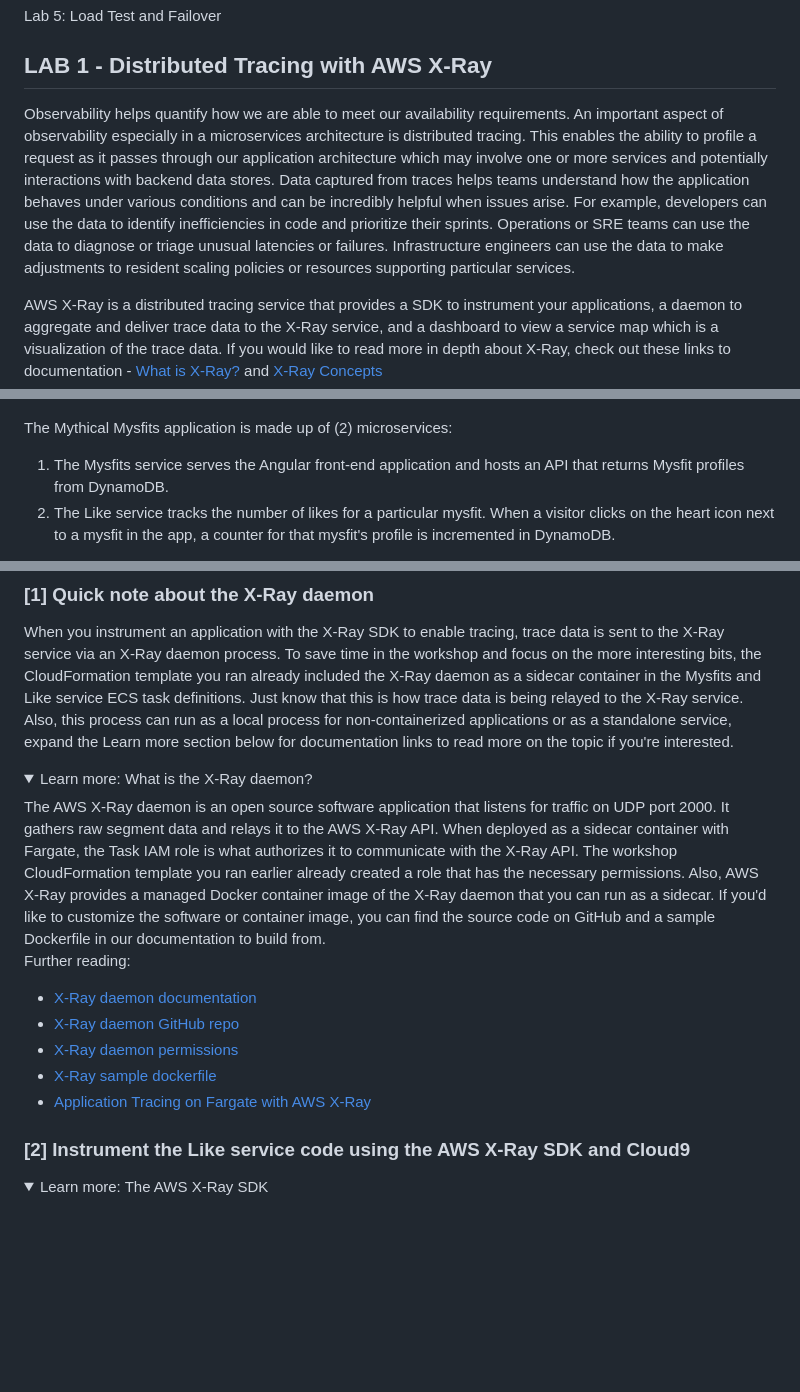
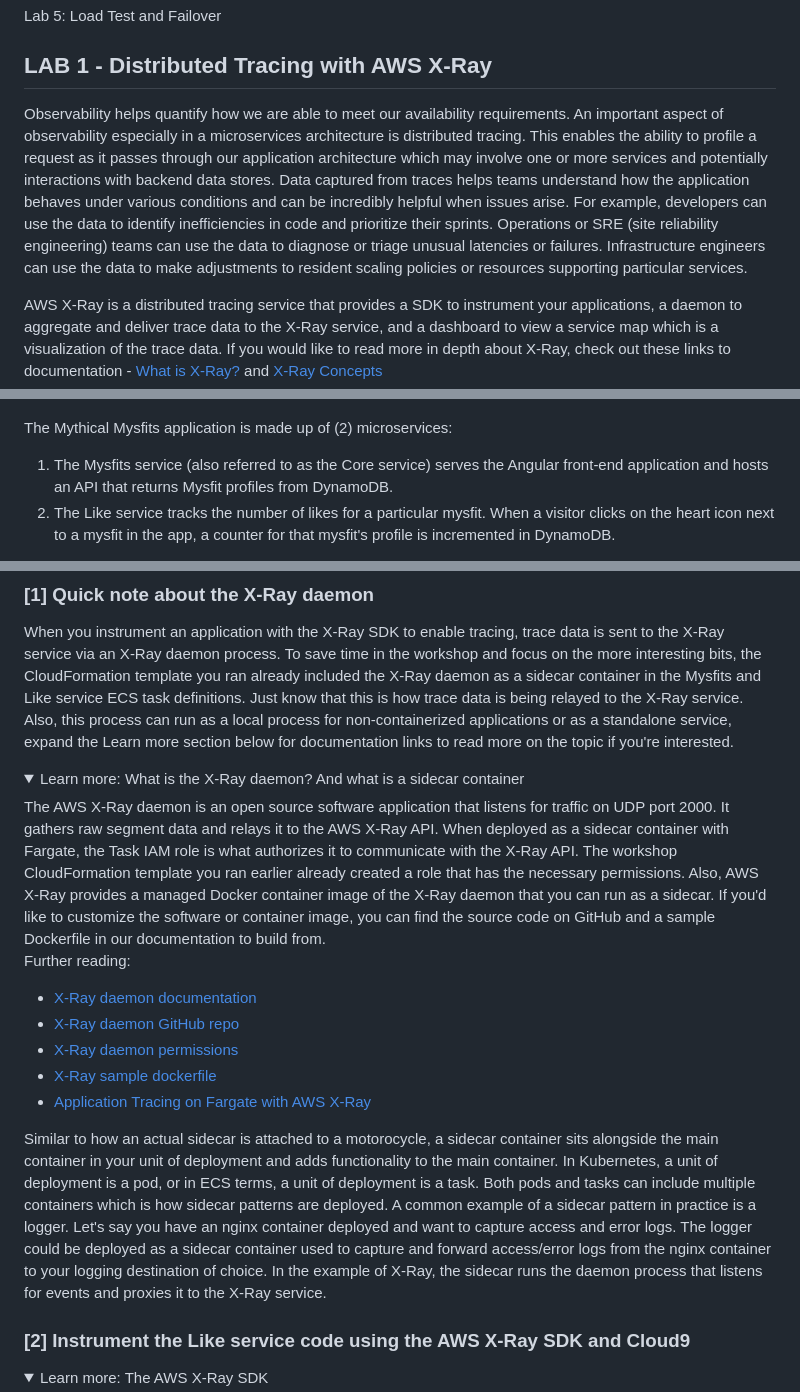
Before and after one commit to aws-samples/aws-multi-region-bc-dr-workshop, a Markdown page: lab-1-xray/README.md, 3 parts joined by grey strips. GitHub-like rendering; folded sections open; blank space fills up the shorter version.

```diff
--- a/lab-1-xray/README.md
+++ b/lab-1-xray/README.md
@@ -15,7 +15,7 @@ Lab 5: Load Test and Failover
 
 ## LAB 1 - Distributed Tracing with AWS X-Ray
 
-Observability helps quantify how we are able to meet our availability requirements. An important aspect of observability especially in a microservices architecture is distributed tracing. This enables the ability to profile a request as it passes through our application architecture which may involve one or more services and potentially interactions with backend data stores. Data captured from traces helps teams understand how the application behaves under various conditions and can be incredibly helpful when issues arise. For example, developers can use the data to identify inefficiencies in code and prioritize their sprints. Operations or SRE teams can use the data to diagnose or triage unusual latencies or failures. Infrastructure engineers can use the data to make adjustments to resident scaling policies or resources supporting particular services.
+Observability helps quantify how we are able to meet our availability requirements. An important aspect of observability especially in a microservices architecture is distributed tracing. This enables the ability to profile a request as it passes through our application architecture which may involve one or more services and potentially interactions with backend data stores. Data captured from traces helps teams understand how the application behaves under various conditions and can be incredibly helpful when issues arise. For example, developers can use the data to identify inefficiencies in code and prioritize their sprints. Operations or SRE (site reliability engineering) teams can use the data to diagnose or triage unusual latencies or failures. Infrastructure engineers can use the data to make adjustments to resident scaling policies or resources supporting particular services.
 
 AWS X-Ray is a distributed tracing service that provides a SDK to instrument your applications, a daemon to aggregate and deliver trace data to the X-Ray service, and a dashboard to view a service map which is a visualization of the trace data. If you would like to read more in depth about X-Ray, check out these links to documentation - [What is X-Ray?](https://docs.aws.amazon.com/xray/latest/devguide/aws-xray.html) and [X-Ray Concepts](https://docs.aws.amazon.com/xray/latest/devguide/xray-concepts.html)
 
@@ -25,7 +25,7 @@ In this lab, you'll continue where our lead developer left off before she was pu
 
 The Mythical Mysfits application is made up of (2) microservices:
 
-1. The Mysfits service serves the Angular front-end application and hosts an API that returns Mysfit profiles from DynamoDB.
+1. The Mysfits service (also referred to as the Core service) serves the Angular front-end application and hosts an API that returns Mysfit profiles from DynamoDB.
 2. The Like service tracks the number of likes for a particular mysfit. When a visitor clicks on the heart icon next to a mysfit in the app, a counter for that mysfit's profile is incremented in DynamoDB.
 
 Our lead developer successfully instrumented the Mysfits service, capturing data for inbound http requests and downstream calls to DynamoDB. We need your help to do the same for the Like service, so we have a more complete picture. Don't worry if you're not a developer, we'll guide you with the lab instructions and provide hints along the way. If you really get stuck, skip to the final hint where we provide the fully instrumented app code. Good luck!
@@ -37,7 +37,7 @@ Our lead developer successfully instrumented the Mysfits service, capturing data
 When you instrument an application with the X-Ray SDK to enable tracing, trace data is sent to the X-Ray service via an X-Ray daemon process. To save time in the workshop and focus on the more interesting bits, the CloudFormation template you ran already included the X-Ray daemon as a sidecar container in the Mysfits and Like service ECS task definitions. Just know that this is how trace data is being relayed to the X-Ray service. Also, this process can run as a local process for non-containerized applications or as a standalone service, expand the Learn more section below for documentation links to read more on the topic if you're interested.
 
 <details>
-<summary>Learn more: What is the X-Ray daemon?</summary>
+<summary>Learn more: What is the X-Ray daemon? And what is a sidecar container</summary>
 The AWS X-Ray daemon is an open source software application that listens for traffic on UDP port 2000. It gathers raw segment data and relays it to the AWS X-Ray API. When deployed as a sidecar container with Fargate, the Task IAM role is what authorizes it to communicate with the X-Ray API. The workshop CloudFormation template you ran earlier already created a role that has the necessary permissions. Also, AWS X-Ray provides a managed Docker container image of the X-Ray daemon that you can run as a sidecar. If you'd like to customize the software or container image, you can find the source code on GitHub and a sample Dockerfile in our documentation to build from.
 
 Further reading:
@@ -47,6 +47,9 @@ Further reading:
 * [X-Ray daemon permissions](https://docs.aws.amazon.com/xray/latest/devguide/xray-daemon.html#xray-daemon-permissions)
 * [X-Ray sample dockerfile](https://docs.aws.amazon.com/xray/latest/devguide/xray-daemon-ecs.html#xray-daemon-ecs-build)
 * [Application Tracing on Fargate with AWS X-Ray](https://github.com/aws-samples/aws-xray-fargate)
+
+Similar to how an actual sidecar is attached to a motorocycle, a sidecar container sits alongside the main container in your unit of deployment and adds functionality to the main container. In Kubernetes, a unit of deployment is a pod, or in ECS terms, a unit of deployment is a task. Both pods and tasks can include multiple containers which is how sidecar patterns are deployed. A common example of a sidecar pattern in practice is a logger. Let's say you have an nginx container deployed and want to capture access and error logs. The logger could be deployed as a sidecar container used to capture and forward access/error logs from the nginx container to your logging destination of choice. In the example of X-Ray, the sidecar runs the daemon process that listens for events and proxies it to the X-Ray service.
+
 </details>
 
 ### [2] Instrument the Like service code using the AWS X-Ray SDK and Cloud9
```
Also changed, not shown: other parts of lab-1-xray/README.md (+1 -2 lines), lab-0-init/README.md (+31 -4 lines), lab-0-init/images/ee-console-login.png (added), lab-0-init/images/ee-logged-in.png (added), lab-0-init/images/ee.png (added), 1 other file.
